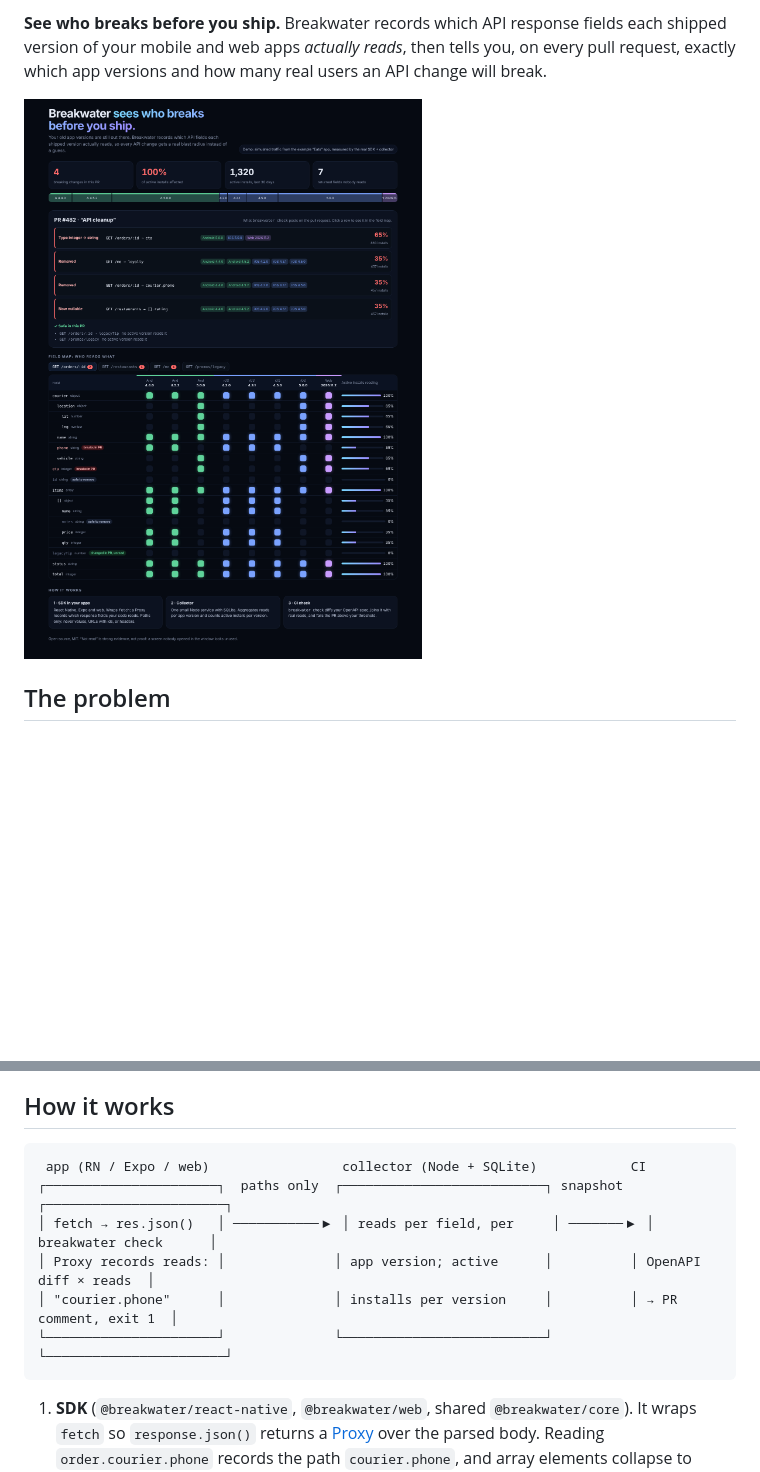
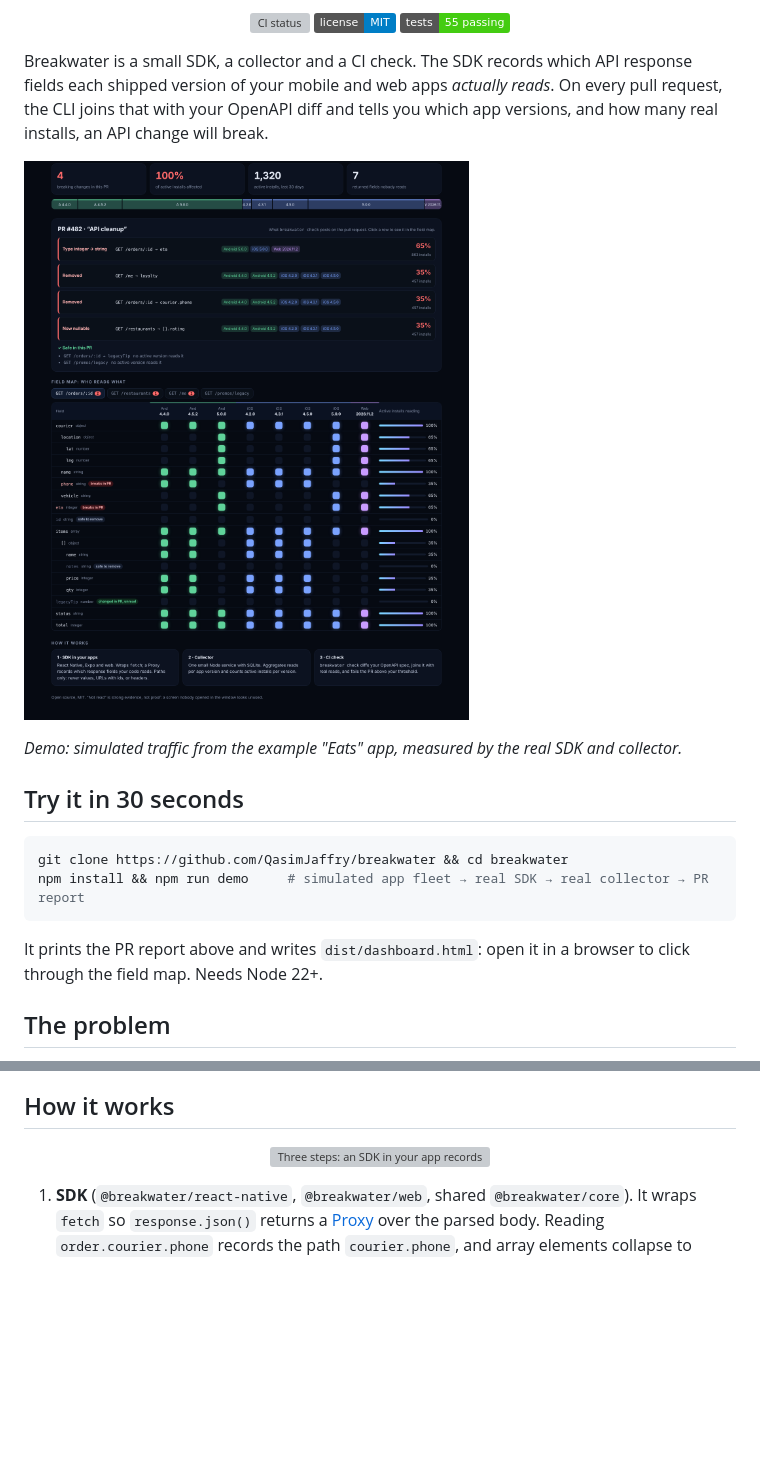
Before and after one commit to QasimJaffry/breakwater, a Markdown page: README.md, 2 parts joined by grey strips. GitHub-like rendering; pictures changed too: docs/dashboard-proof.png (added); badges without logos; blank space fills up the shorter version; grey boxes are pictures that could not be loaded.

Commit message:
README: project-native hero, workflow diagram, try-it block and badges
- docs/hero.svg: field-by-version map from the real demo, with the PR verdict
- docs/how-it-works.svg replaces the ASCII diagram
- docs/dashboard-proof.png: dashboard without its duplicate headline (original kept)
- 30-second try-it block, CI/license/test badges, intro rewritten so it does not repeat the hero

Co-Authored-By: Claude Sonnet 5.5 <noreply@anthropic.com>
Claude-Session: https://claude.ai/code/session_01RbyPgXpJhwW9fBgm1gsYFz

````diff
--- a/README.md
+++ b/README.md
@@ -2,7 +4,24 @@
 
-**See who breaks before you ship.** Breakwater records which API response fields each shipped version of your mobile and web apps *actually reads*, then tells you, on every pull request, exactly which app versions and how many real users an API change will break.
+<p align="center">
+  <a href="https://github.com/QasimJaffry/breakwater/actions/workflows/ci.yml"><img src="https://github.com/QasimJaffry/breakwater/actions/workflows/ci.yml/badge.svg" alt="CI status"></a>
+  <img src="https://img.shields.io/badge/license-MIT-blue" alt="MIT license">
+  <img src="https://img.shields.io/badge/tests-55%20passing-brightgreen" alt="55 tests passing">
+</p>
 
-![Breakwater dashboard](docs/dashboard.png)
+Breakwater is a small SDK, a collector and a CI check. The SDK records which API response fields each shipped version of your mobile and web apps *actually reads*. On every pull request, the CLI joins that with your OpenAPI diff and tells you which app versions, and how many real installs, an API change will break.
+
+![Breakwater dashboard: 4 breaking changes reach 100% of 1,320 active installs; 7 returned fields are read by nobody](docs/dashboard-proof.png)
+
+*Demo: simulated traffic from the example "Eats" app, measured by the real SDK and collector.*
+
+## Try it in 30 seconds
+
+```bash
+git clone https://github.com/QasimJaffry/breakwater && cd breakwater
+npm install && npm run demo     # simulated app fleet → real SDK → real collector → PR report
+```
+
+It prints the PR report above and writes `dist/dashboard.html`: open it in a browser to click through the field map. Needs Node 22+.
 
 ## The problem
 
@@ -32,14 +51,9 @@ This is real output from `npm run demo` (see [the demo](#run-the-demo)): the "cl
 
 ## How it works
 
-```
- app (RN / Expo / web)                 collector (Node + SQLite)            CI
-┌──────────────────────┐  paths only  ┌──────────────────────────┐ snapshot ┌───────────────────────┐
-│ fetch → res.json()   │ ───────────▶ │ reads per field, per     │ ───────▶ │ breakwater check      │
-│ Proxy records reads: │              │ app version; active      │          │ OpenAPI diff × reads  │
-│ "courier.phone"      │              │ installs per version     │          │ → PR comment, exit 1  │
-└──────────────────────┘              └──────────────────────────┘          └───────────────────────┘
-```
+<p align="center">
+  <img src="docs/how-it-works.svg" width="100%" alt="Three steps: an SDK in your app records which response fields the code reads (paths only, never values); a collector counts reads and active installs per field and app version; a CI check diffs your OpenAPI spec, joins it with real reads and fails the PR that breaks users.">
+</p>
 
 1. **SDK** (`@breakwater/react-native`, `@breakwater/web`, shared `@breakwater/core`). It wraps `fetch` so `response.json()` returns a [Proxy](https://developer.mozilla.org/docs/Web/JavaScript/Reference/Global_Objects/Proxy) over the parsed body. Reading `order.courier.phone` records the path `courier.phone`, and array elements collapse to `items[].price`. Spread, destructuring, `JSON.stringify`, `for…of` and array methods all work and are recorded. Reads are deduplicated per route, so after warm-up a session sends nothing new.
 2. **Collector** (`@breakwater/collector`). A small Node service with SQLite (`node:sqlite`, no native deps). It validates every report strictly, stores `(route, path, platform, version)` with last-seen times, and counts active installs per version.
````
Also changed, not shown: other parts of README.md (+3 -1 lines), 2 other files.
